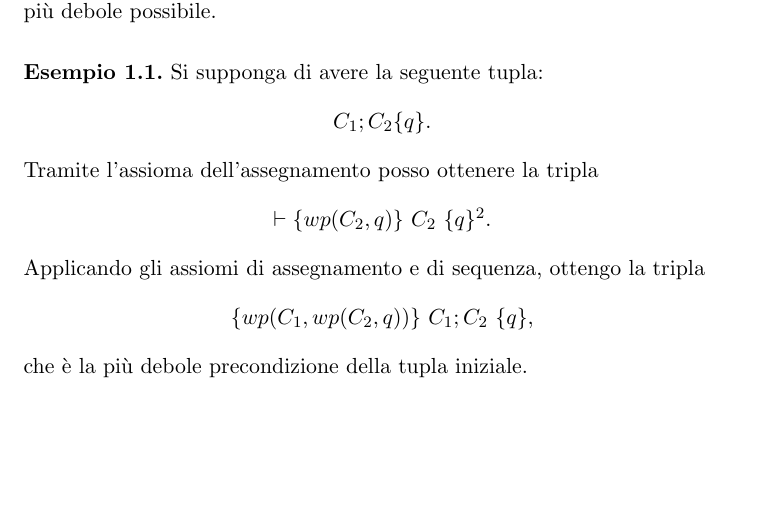
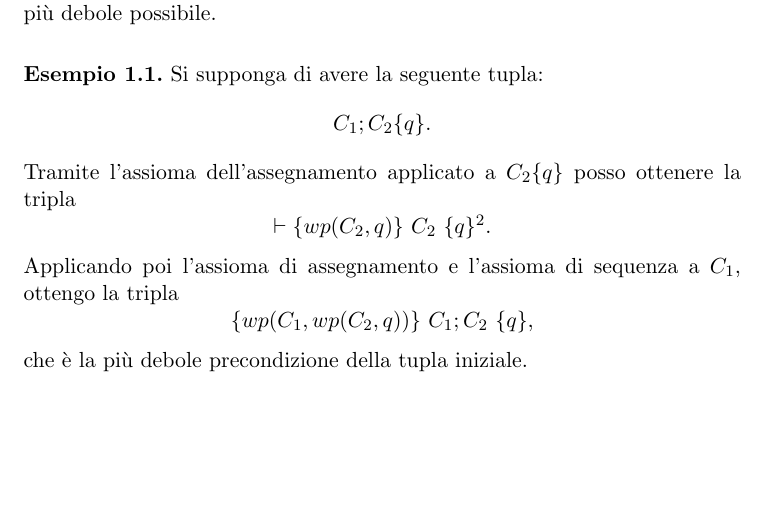
Before and after one commit to AleVq/ModelliDellaConcorrenza, a LaTeX document (Formulario.tex): part of page 6 of 6, cut so that both start at the same text. Compiled offline with pdfLaTeX.

Commit message:
Numbering fix, example added

```diff
--- a/Formulario.tex
+++ b/Formulario.tex
@@ -190,8 +190,8 @@ Si supponga di avere una tripla di Hoare priva della precondizione: $P\{q\}$. Si
 Tramite l'assioma dell'assegnamento \`e possibile ottenere la precondizione pi\`u debole possibile. \\
 \begin{es}
 	Si supponga di avere la seguente tupla: $$C_1;C_2\{q\}.$$
-	Tramite l'assioma dell'assegnamento posso ottenere la tripla $$\vdash\{wp(C_2,q)\}\ C_2\ \{q\}\footnote{wp = weakest precondition}.$$
-	Applicando gli assiomi di assegnamento e di sequenza, ottengo la tripla $$\{wp(C_1, wp(C_2,q))\}\ C_1;C_2\ \{q\},$$ che \`e la pi\`u debole precondizione della tupla iniziale.
+	Tramite l'assioma dell'assegnamento applicato a $C_2\{q\}$ posso ottenere la tripla $$\vdash\{wp(C_2,q)\}\ C_2\ \{q\}\footnote{wp = weakest precondition}.$$
+	Applicando poi l'assioma di assegnamento e l'assioma di sequenza a $C_1$, ottengo la tripla $$\{wp(C_1, wp(C_2,q))\}\ C_1;C_2\ \{q\},$$ che \`e la pi\`u debole precondizione della tupla iniziale.
 \end{es}
 
 
```
Also changed, not shown: Formulario.pdf.
